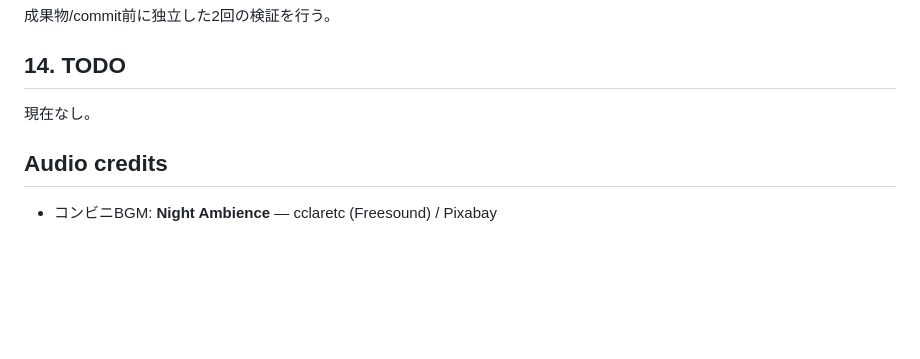
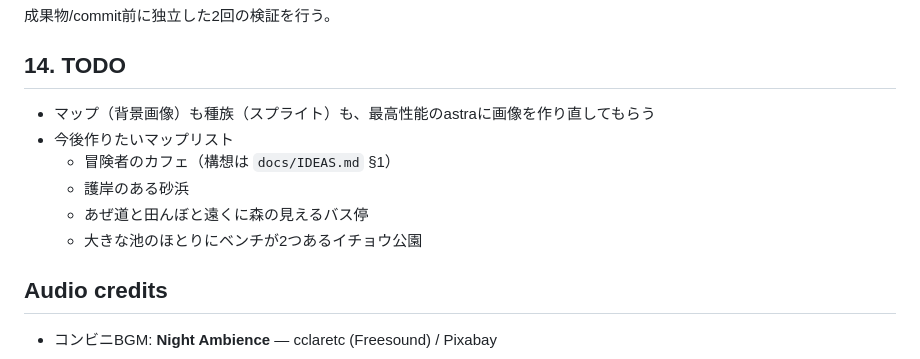
Before and after one commit to keisasaki3/summer-end-3pm, a Markdown page: SPEC.md, the part around the change. Rendered like a GitHub page; blank space fills up the shorter version.

Commit message:
docs: SPEC §14 TODOに画像作り直しと今後のマップ候補を追加 (#7)
Claude-Session: https://claude.ai/code/session_01FFVr7zq72Ug3jGAFeNYzmG

Co-authored-by: Claude <noreply@anthropic.com>

```diff
--- a/SPEC.md
+++ b/SPEC.md
@@ -246,7 +246,12 @@ Shared World Core統合を変更する場合は少なくとも次を確認する
 
 ## 14. TODO
 
-現在なし。
+- マップ（背景画像）も種族（スプライト）も、最高性能のastraに画像を作り直してもらう
+- 今後作りたいマップリスト
+  - 冒険者のカフェ（構想は `docs/IDEAS.md` §1）
+  - 護岸のある砂浜
+  - あぜ道と田んぼと遠くに森の見えるバス停
+  - 大きな池のほとりにベンチが2つあるイチョウ公園
 
 ## Audio credits
 
```
